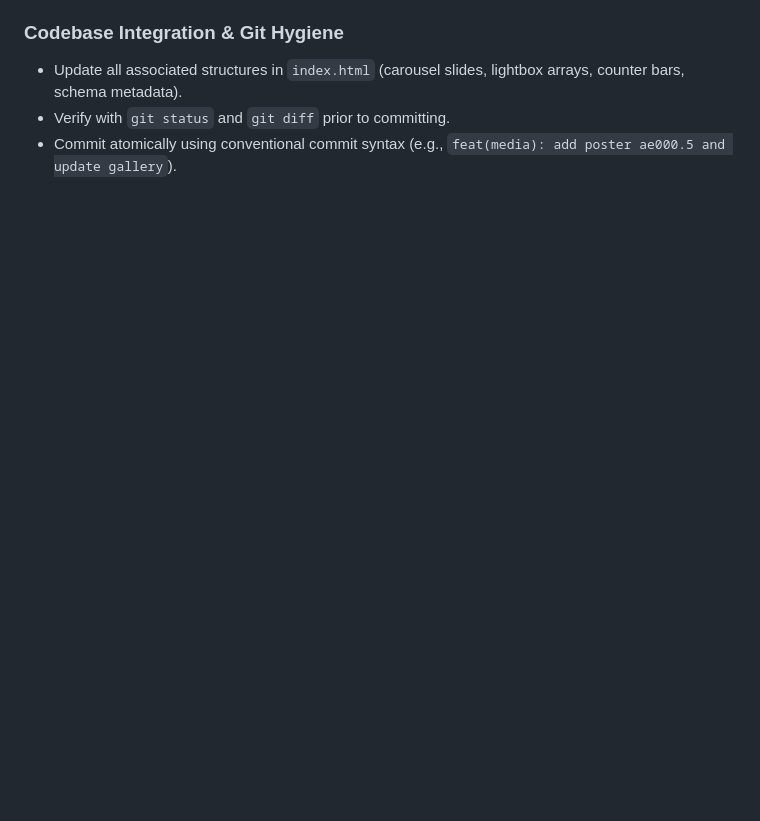
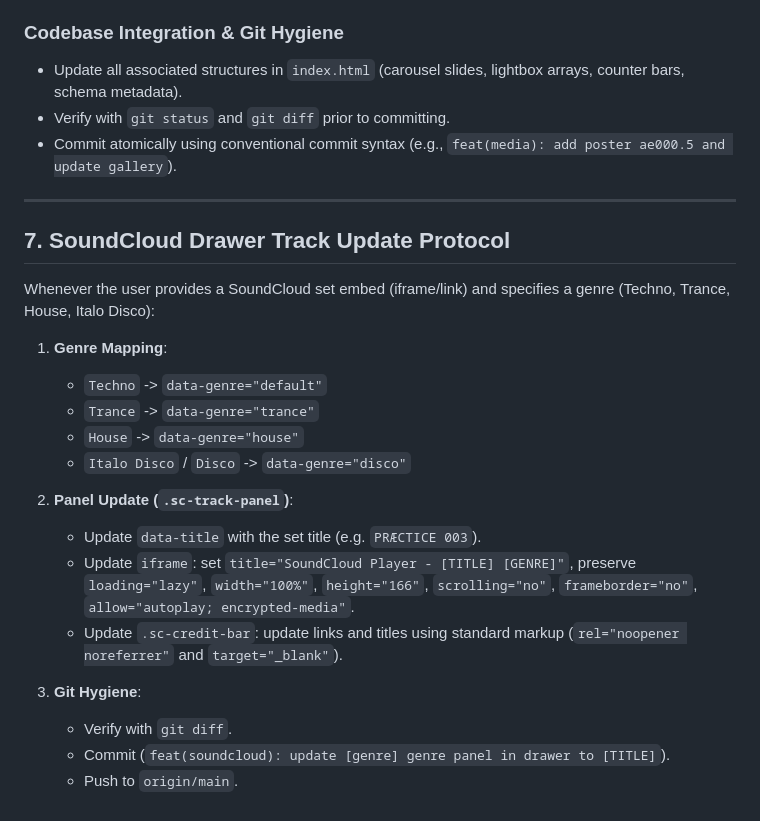
Before and after one commit to carielgarcia/aeriel-aiff, a Markdown page: AGENTS.md, the part around the change. Drawn GitHub-style; blank space fills up the shorter version.

Commit message:
docs(rules): add SoundCloud drawer track update protocol to AGENTS.md and GEMINI.md

```diff
--- a/AGENTS.md
+++ b/AGENTS.md
@@ -184,3 +184,24 @@ Whenever the user uploads, references, or updates media assets (posters, press p
 - Update all associated structures in `index.html` (carousel slides, lightbox arrays, counter bars, schema metadata).
 - Verify with `git status` and `git diff` prior to committing.
 - Commit atomically using conventional commit syntax (e.g., `feat(media): add poster ae000.5 and update gallery`).
+
+---
+
+## 7. SoundCloud Drawer Track Update Protocol
+Whenever the user provides a SoundCloud set embed (iframe/link) and specifies a genre (Techno, Trance, House, Italo Disco):
+
+1. **Genre Mapping**:
+   - `Techno` -> `data-genre="default"`
+   - `Trance` -> `data-genre="trance"`
+   - `House` -> `data-genre="house"`
+   - `Italo Disco` / `Disco` -> `data-genre="disco"`
+
+2. **Panel Update (`.sc-track-panel`)**:
+   - Update `data-title` with the set title (e.g. `PRÆCTICE 003`).
+   - Update `iframe`: set `title="SoundCloud Player - [TITLE] [GENRE]"`, preserve `loading="lazy"`, `width="100%"`, `height="166"`, `scrolling="no"`, `frameborder="no"`, `allow="autoplay; encrypted-media"`.
+   - Update `.sc-credit-bar`: update links and titles using standard markup (`rel="noopener noreferrer"` and `target="_blank"`).
+
+3. **Git Hygiene**:
+   - Verify with `git diff`.
+   - Commit (`feat(soundcloud): update [genre] genre panel in drawer to [TITLE]`).
+   - Push to `origin/main`.
```
Also changed, not shown: GEMINI.md (+21 -0 lines).
